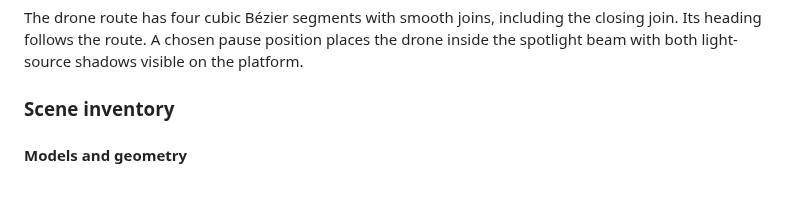
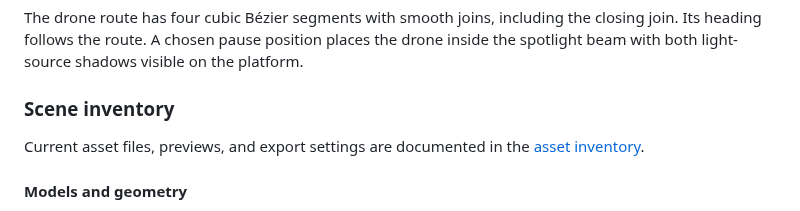
Before and after one commit to rej100/cg-project, a Markdown page: README.md, the part around the change. Rendered like a GitHub page.

```diff
--- a/README.md
+++ b/README.md
@@ -53,6 +53,9 @@ drone inside the spotlight beam with both light-source shadows visible on the
 platform.
 
 ### Scene inventory
+
+Current asset files, previews, and export settings are documented in the
+[asset inventory](assets/README.md).
 
 #### Models and geometry
 
```
Also changed, not shown: assets/README.md (added, +66 -0 lines), assets/previews/platform.png (added), assets/textures/marble_roughness.png (added), 5 other files.
